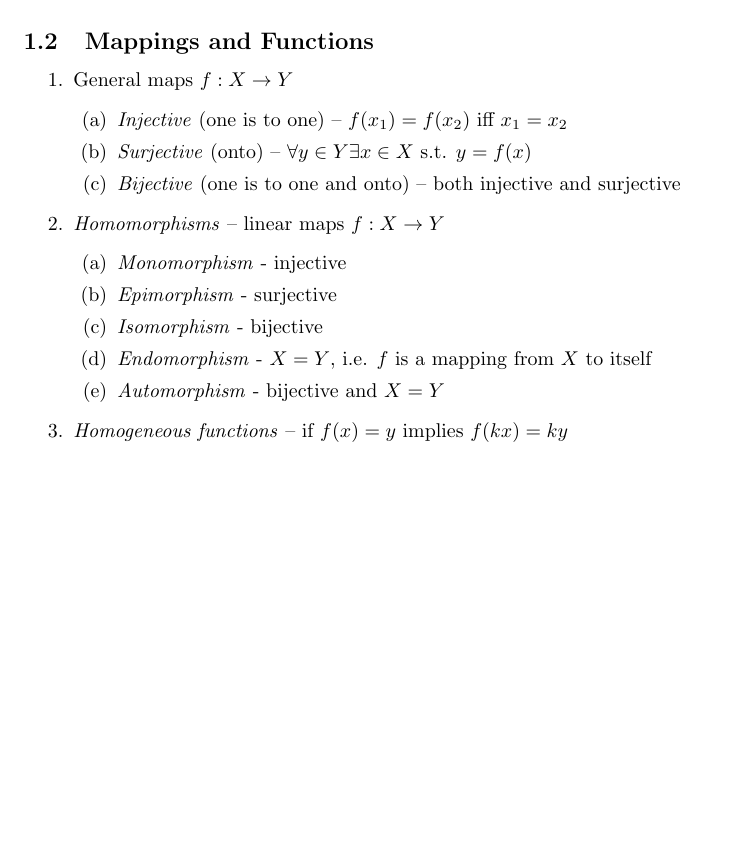
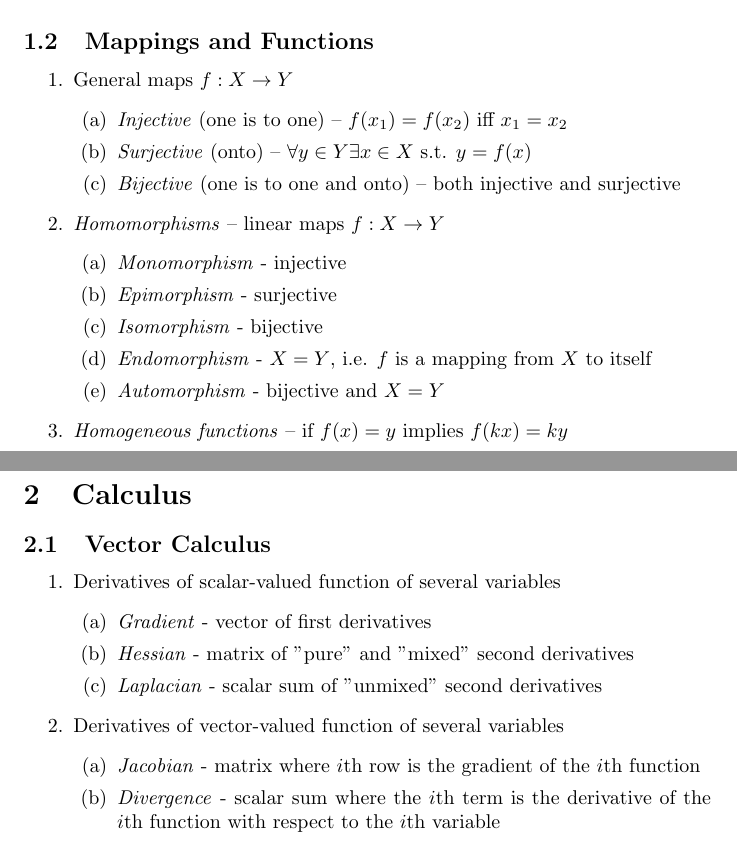
Before and after one commit to jjonphl/texnotes, a LaTeX document (math-jargons.tex): part of the page before the commit and two parts of pages 1 and 2 of 2 after it, the two joined at a grey line, cut so that both start at the same text, the shorter picture padded with empty space. Compiled offline with pdfLaTeX.

Commit message:
- added calculus jargons

```diff
--- a/math-jargons.tex
+++ b/math-jargons.tex
@@ -45,3 +45,19 @@
 
 \end{section}
 
+\begin{section}{Calculus}
+\begin{subsection}{Vector Calculus}
+\begin{enumerate}
+\item Derivatives of scalar-valued function of several variables
+    \begin{enumerate}
+    \item \emph{Gradient} - vector of first derivatives
+    \item \emph{Hessian} - matrix of "pure" and "mixed" second derivatives
+    \item \emph{Laplacian} - scalar sum of "unmixed" second derivatives
+    \end{enumerate}
+\item Derivatives of vector-valued function of several variables
+    \begin{enumerate}
+    \item \emph{Jacobian} - matrix where $i$th row is the gradient of the
+          $i$th function
+    \item \emph{Divergence} - scalar sum where the $i$th term is the
+          derivative of the $i$th function with respect to the $i$th variable
+    \end{enumerate}
```
Also changed, not shown: math-jargons.tex (4 more changed lines).
